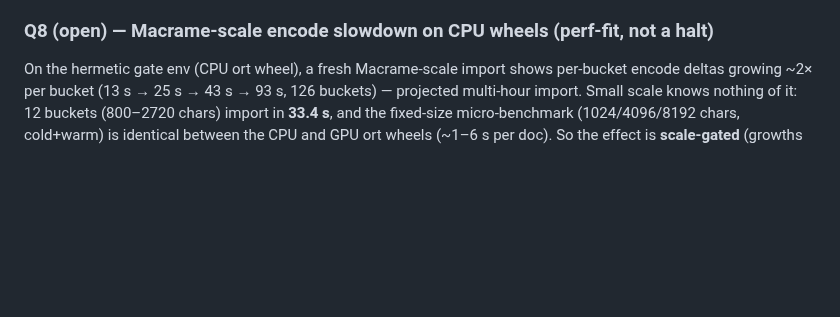
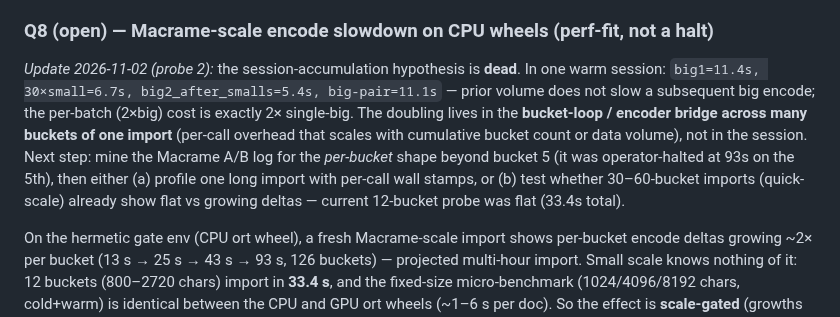
Before and after one commit to opticsWolf/OKFgraph, a Markdown page: docs/issue-solving-implementation-plan.md, the part around the change. Drawn GitHub-style; blank space fills up the shorter version.

Commit message:
plan Q8: session-accumulation killed by probe-2 (big-after-30x-small = 5.4s < big1); suspicion moves to bridge/bucket-loop

```diff
--- a/docs/issue-solving-implementation-plan.md
+++ b/docs/issue-solving-implementation-plan.md
@@ -628,6 +628,19 @@ gates remain officially **unmeasured**; what the partial runs did show:
 
 ### Q8 (open) — Macrame-scale encode slowdown on CPU wheels (perf-fit, not a halt)
 
+*Update 2026-11-02 (probe 2):* the session-accumulation hypothesis is
+**dead**. In one warm session: `big1=11.4s, 30×small=6.7s,
+big2_after_smalls=5.4s, big-pair=11.1s` — prior volume does not slow a
+subsequent big encode; the per-batch (2×big) cost is exactly 2×
+single-big. The doubling lives in the **bucket-loop / encoder bridge
+across many buckets of one import** (per-call overhead that scales with
+cumulative bucket count or data volume), not in the session. Next step:
+mine the Macrame A/B log for the *per-bucket* shape beyond bucket 5
+(it was operator-halted at 93s on the 5th), then either (a) profile one
+long import with per-call wall stamps, or (b) test whether 30–60-bucket
+imports (quick-scale) already show flat vs growing deltas — current
+12-bucket probe was flat (33.4s total).
+
 On the hermetic gate env (CPU ort wheel), a fresh Macrame-scale import
 shows per-bucket encode deltas growing ~2× per bucket (13 s → 25 s → 43 s
 → 93 s, 126 buckets) — projected multi-hour import. Small scale knows
```
